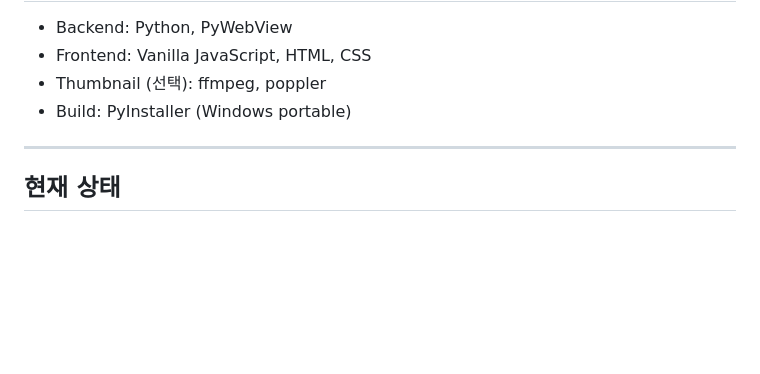
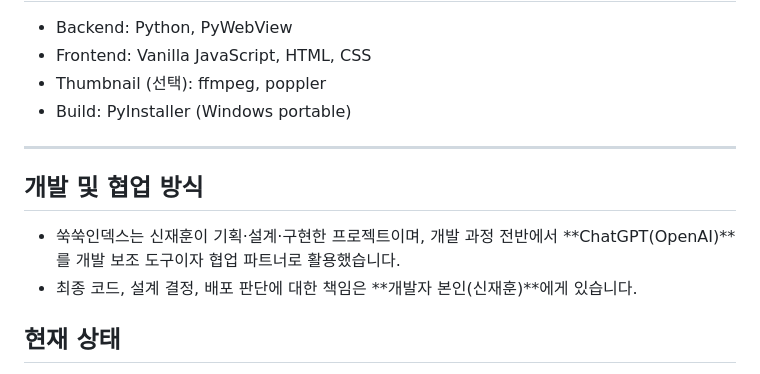
Before and after one commit to ShinJaehun/art_indexes, a Markdown page: README.md, the part around the change. Drawn GitHub-style; blank space fills up the shorter version.

```diff
--- a/README.md
+++ b/README.md
@@ -145,6 +145,11 @@ suksukidx/
 
 ---
 
+## 개발 및 협업 방식
+
+- 쑥쑥인덱스는 신재훈이 기획·설계·구현한 프로젝트이며, 개발 과정 전반에서 **ChatGPT(OpenAI)**를 개발 보조 도구이자 협업 파트너로 활용했습니다.
+- 최종 코드, 설계 결정, 배포 판단에 대한 책임은 **개발자 본인(신재훈)**에게 있습니다.
+
 ## 현재 상태
 
 - v1.0 (안정화 완료)
```
